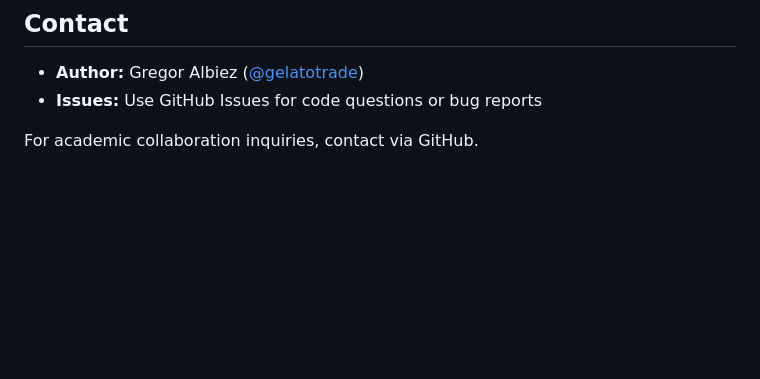
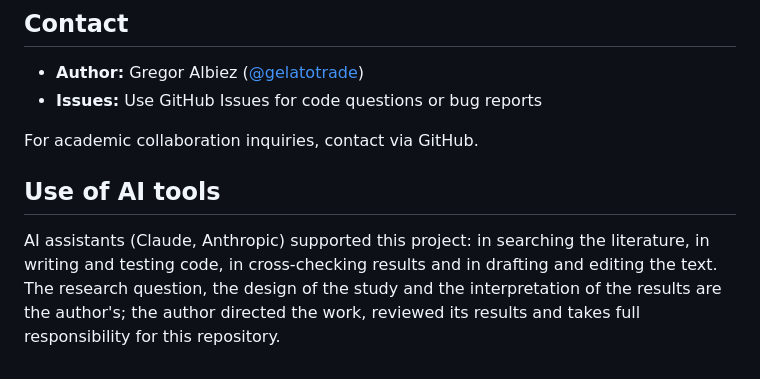
Before and after one commit to grzresearch/implementation-shortfall-hyperliquid, a Markdown page: README.md, the part around the change. Rendered like a GitHub page; blank space fills up the shorter version.

Commit message:
docs: add a statement on the use of AI tools

```diff
--- a/README.md
+++ b/README.md
@@ -324,3 +324,7 @@ MIT — see `LICENSE`. Free to use, modify, redistribute. Citation appreciated.
 - **Issues:** Use GitHub Issues for code questions or bug reports
 
 For academic collaboration inquiries, contact via GitHub.
+
+## Use of AI tools
+
+AI assistants (Claude, Anthropic) supported this project: in searching the literature, in writing and testing code, in cross-checking results and in drafting and editing the text. The research question, the design of the study and the interpretation of the results are the author's; the author directed the work, reviewed its results and takes full responsibility for this repository.
```
